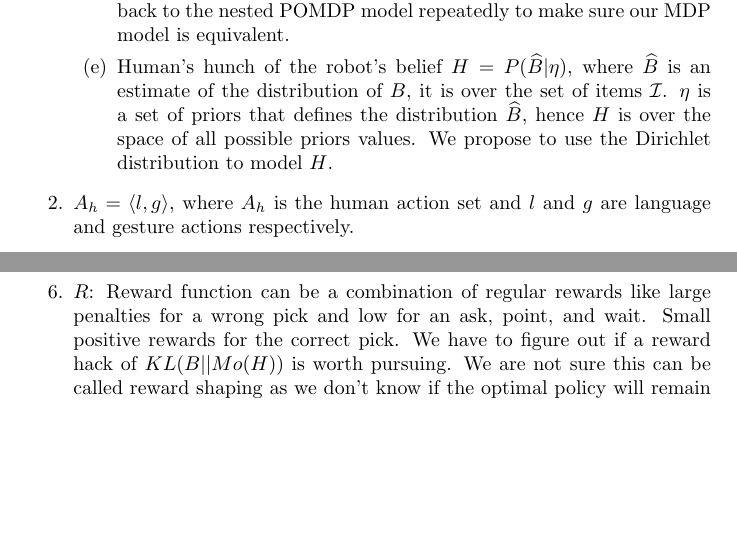
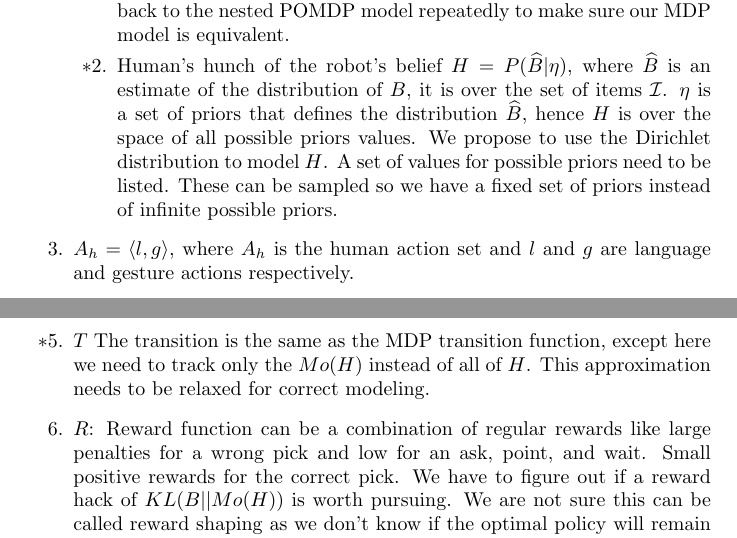
Before and after one commit to exwu/social_feedback_math, a LaTeX document (multiLevelHumanRobotPOMDP.tex): two parts of pages 1 and 3 of 3, joined at a grey line, cut so that both start at the same text, the shorter picture padded with empty space. Compiled offline with pdfLaTeX.

Commit message:
math things complete

```diff
--- a/multiLevelHumanRobotPOMDP.tex
+++ b/multiLevelHumanRobotPOMDP.tex
@@ -23,7 +23,7 @@ This is a MDP that the human runs in their mind. It can be formalized as a POMDP
 	\item $d$ is the dialogue state - what question was asked previously by the robot.
 	\item Here $B(i) = P(i == \iota), \forall \in \mathcal{I}$ is the belief distribution of the robot for human's needed item for all the items in $\mathcal{I}$. In the POMDP formulation $B$ would be part of the state that is hidden from the human. Instead we model a distribution that tracks $B$ allowing the human to solve an MDP instead of nested POMDPs. We will go back to the nested POMDP model repeatedly to make sure our MDP model is equivalent.
 
-	\item Human's hunch of the robot's belief $H = P(\widehat{B}| \eta)$, where $\widehat{B}$ is an estimate of the distribution of $B$, it is over the set of items $\mathcal{I}$. $\eta$ is a set of priors that defines the distribution $\widehat{B}$, hence $H$ is over the space of all possible priors values. We propose to use the Dirichlet distribution to model $H$.
+	\myitem Human's hunch of the robot's belief $H = P(\widehat{B}| \eta)$, where $\widehat{B}$ is an estimate of the distribution of $B$, it is over the set of items $\mathcal{I}$. $\eta$ is a set of priors that defines the distribution $\widehat{B}$, hence $H$ is over the space of all possible priors values. We propose to use the Dirichlet distribution to model $H$.   A set of values for possible priors need to be listed. These can be sampled so we have a fixed set of priors instead of infinite possible priors.
 
 	\end{enumerate}
 
@@ -76,7 +76,7 @@ Here $Mo(H)$ is the mode of the distribution $H$ which is unknown and $B$ is the
 \item $A_r = ${{\texttt wait}, {\texttt pick(object)},{\texttt  ask(property)}, {\texttt  point(property)}}
 \item $\Omega_r = \langle l,g \rangle$
 \myitem $O = P(o | \iota, \mathcal{I}, a_r, a_h, Mo(H))$ : this is a unigram based model, if we assume $Mo(H)$ to be a countable set then we can count these observation probabilities, for different $a_r$, $\iota$ and $Mo(H)$. We assume that there is a data intensive way of computing $H$ repeated and calculate its mode $Mo(H)$.
-\item $T = $
+\myitem $T$ The transition is the same as the MDP transition function, except here we need to track only the $Mo(H)$ instead of all of $H$. This approximation needs to be relaxed for correct modeling.
 \item $R$: Reward function can be a combination of regular rewards like large penalties for a wrong pick and low for an ask, point, and wait. Small positive rewards for the correct pick. We have to figure out if a reward hack of $KL(B||Mo(H))$ is worth pursuing. We are not sure this can be called reward shaping as we don't know if the optimal policy will remain the same under this shaping function.
 
 
```
Also changed, not shown: multiLevelHumanRobotPOMDP.pdf.
